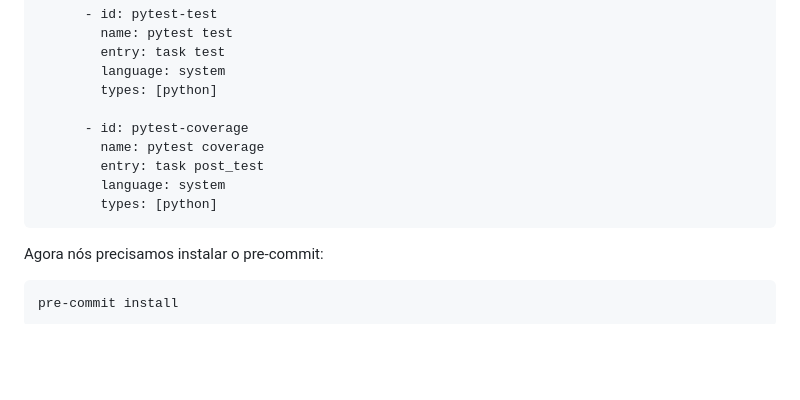
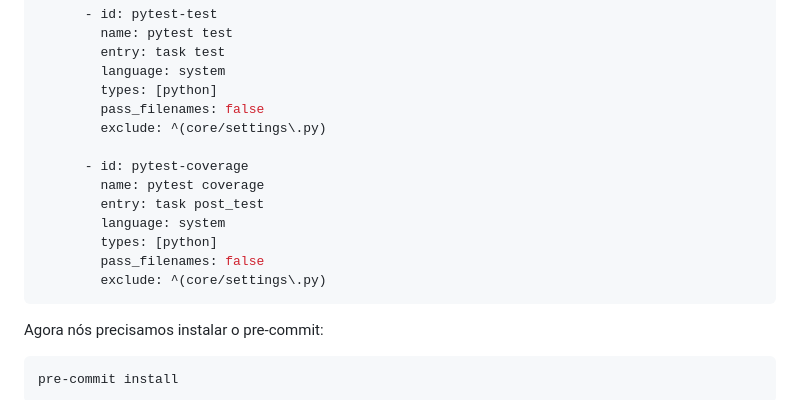
Before and after one commit to rodrigols89/ragproject, a Markdown page: docs/README.md, the part around the change. Rendered like a GitHub page; blank space fills up the shorter version.

````diff
--- a/docs/README.md
+++ b/docs/README.md
@@ -473,12 +473,16 @@ repos:
         entry: task test
         language: system
         types: [python]
+        pass_filenames: false
+        exclude: ^(core/settings\.py)
 
       - id: pytest-coverage
         name: pytest coverage
         entry: task post_test
         language: system
         types: [python]
+        pass_filenames: false
+        exclude: ^(core/settings\.py)
 ```
 
 Agora nós precisamos instalar o pre-commit:
````
Also changed, not shown: README.md (added, +66 -0 lines).
